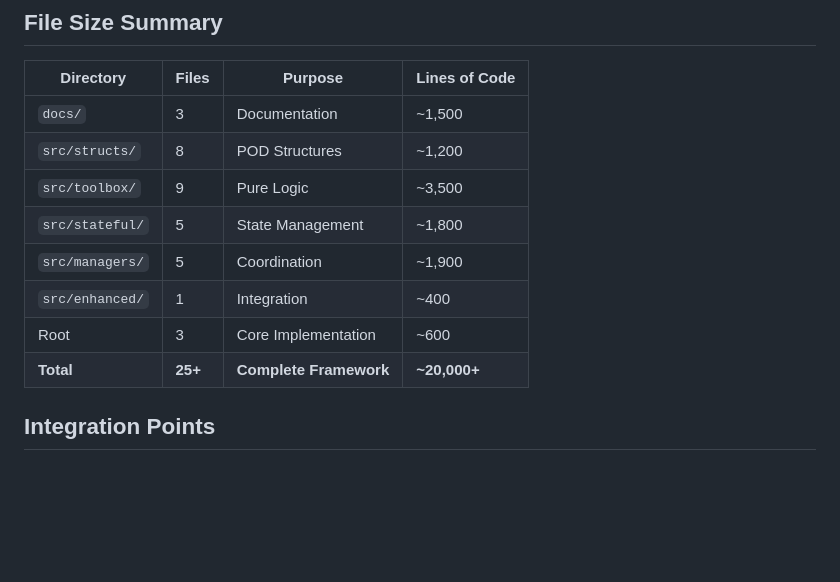
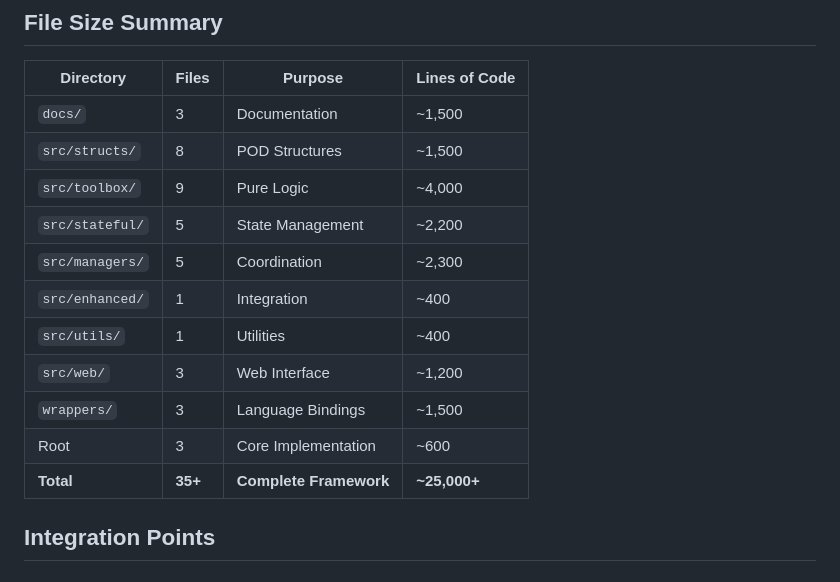
Before and after one commit to AlotfyDev/ASFMLogger, a Markdown page: docs/FILE_STRUCTURE.md, the part around the change printed below. Rendered like a GitHub page; blank space fills up the shorter version.

```diff
--- a/docs/FILE_STRUCTURE.md
+++ b/docs/FILE_STRUCTURE.md
@@ -237,13 +261,16 @@ stateful/[Component].hpp
 | Directory | Files | Purpose | Lines of Code |
 |-----------|-------|---------|---------------|
 | `docs/` | 3 | Documentation | ~1,500 |
-| `src/structs/` | 8 | POD Structures | ~1,200 |
-| `src/toolbox/` | 9 | Pure Logic | ~3,500 |
-| `src/stateful/` | 5 | State Management | ~1,800 |
-| `src/managers/` | 5 | Coordination | ~1,900 |
+| `src/structs/` | 8 | POD Structures | ~1,500 |
+| `src/toolbox/` | 9 | Pure Logic | ~4,000 |
+| `src/stateful/` | 5 | State Management | ~2,200 |
+| `src/managers/` | 5 | Coordination | ~2,300 |
 | `src/enhanced/` | 1 | Integration | ~400 |
+| `src/utils/` | 1 | Utilities | ~400 |
+| `src/web/` | 3 | Web Interface | ~1,200 |
+| `wrappers/` | 3 | Language Bindings | ~1,500 |
 | Root | 3 | Core Implementation | ~600 |
-| **Total** | **25+** | **Complete Framework** | **~20,000+** |
+| **Total** | **35+** | **Complete Framework** | **~25,000+** |
 
 ## Integration Points
 
```
Also changed, not shown: other parts of docs/FILE_STRUCTURE.md (+66 -42 lines), docs/ARCHITECTURE_GUIDE.md (+25 -14 lines).
